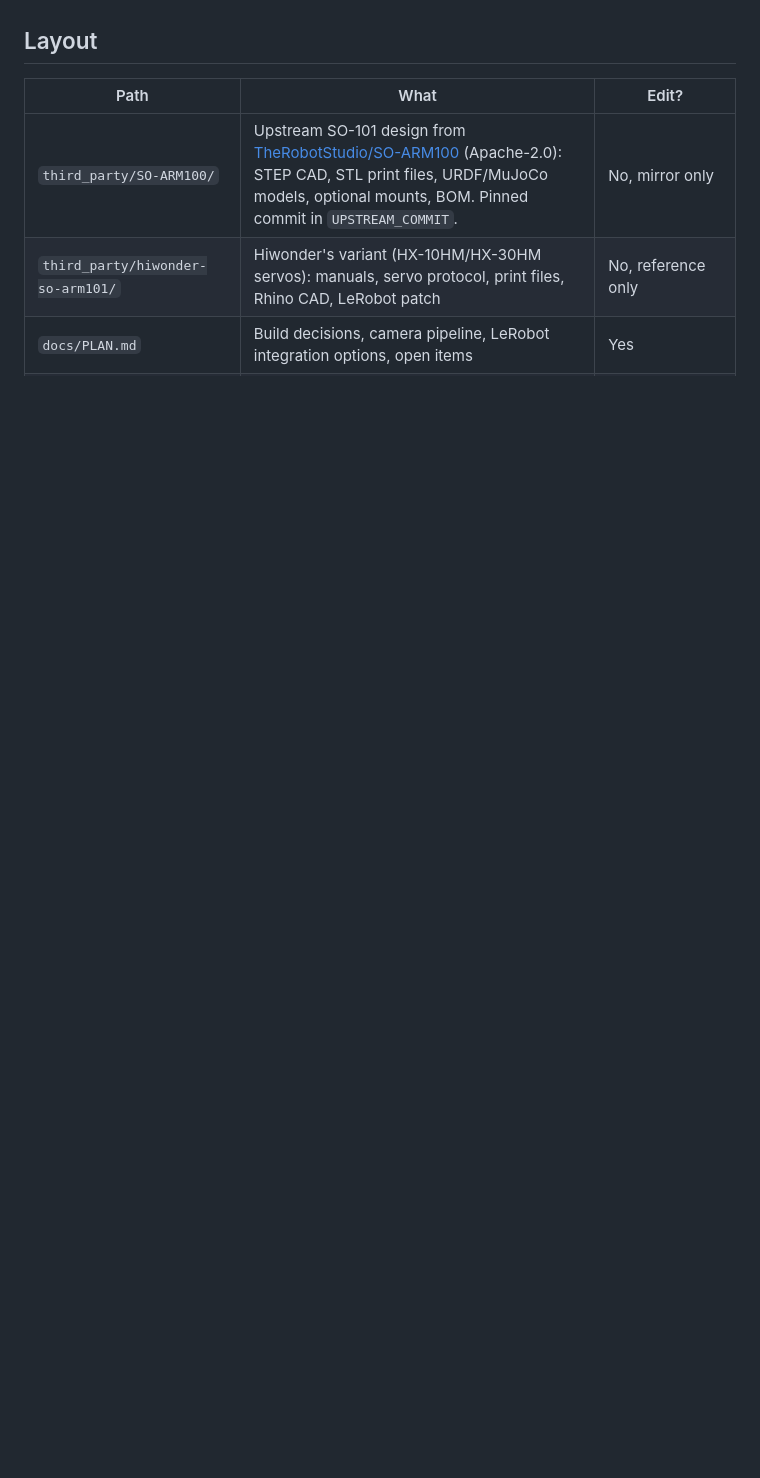
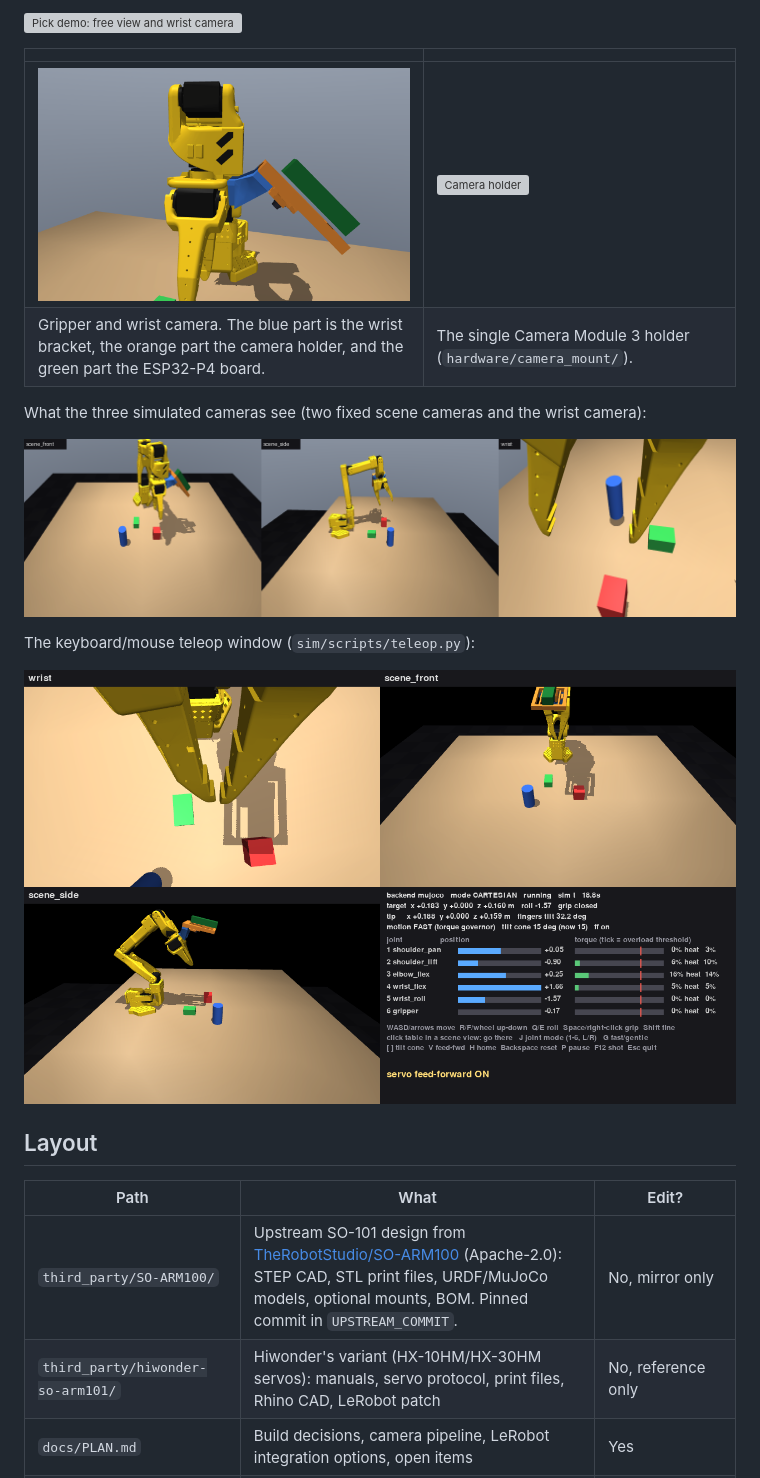
Before and after one commit to elliot-at-liminalnook/robotic-vision-project, a Markdown page: README.md, the part around one of its changes. GitHub-like rendering; pictures changed too: docs/media/camera_views.png (added), docs/media/wrist_closeup.png (added); blank space fills up the shorter version; grey boxes are pictures that could not be loaded.

```diff
--- a/README.md
+++ b/README.md
@@ -5,3 +21,17 @@ to use components we already have, and running the arms in simulation.
+![Pick demo: free view and wrist camera](docs/media/pick_demo.gif)
+
+| | |
+|---|---|
+| ![Wrist close-up](docs/media/wrist_closeup.png) | ![Camera holder](hardware/camera_mount/render_single_holder.png) |
+| Gripper and wrist camera. The blue part is the wrist bracket, the orange part the camera holder, and the green part the ESP32-P4 board. | The single Camera Module 3 holder (`hardware/camera_mount/`). |
+
+What the three simulated cameras see (two fixed scene cameras and the wrist camera):
+
+![Scene front, scene side and wrist camera views](docs/media/camera_views.png)
+
+The keyboard/mouse teleop window (`sim/scripts/teleop.py`):
+
+![Teleop](sim/docs/teleop.png)
 
 ## Layout
 
```
Also changed, not shown: other parts of README.md (+16 -0 lines), docs/media/arm_hero.png (added), docs/media/arm_joints.gif (added), 3 other files.
